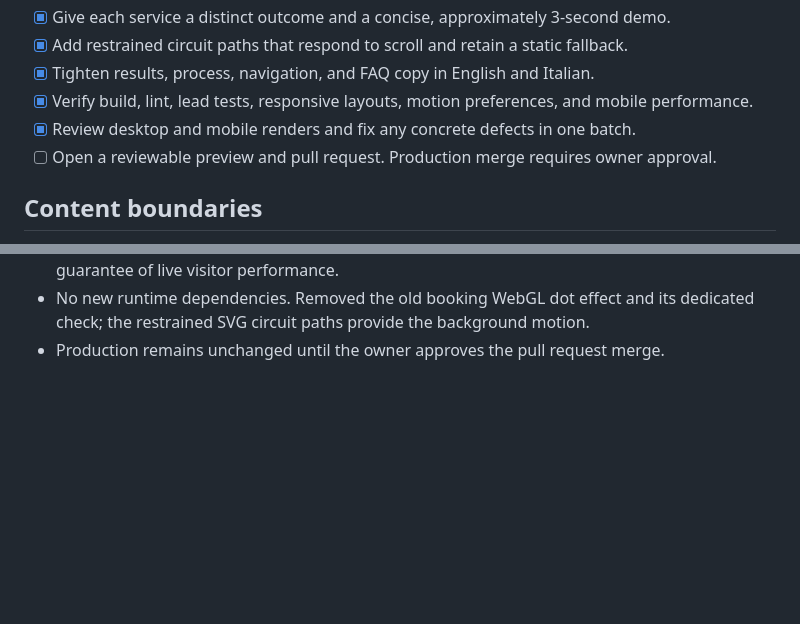
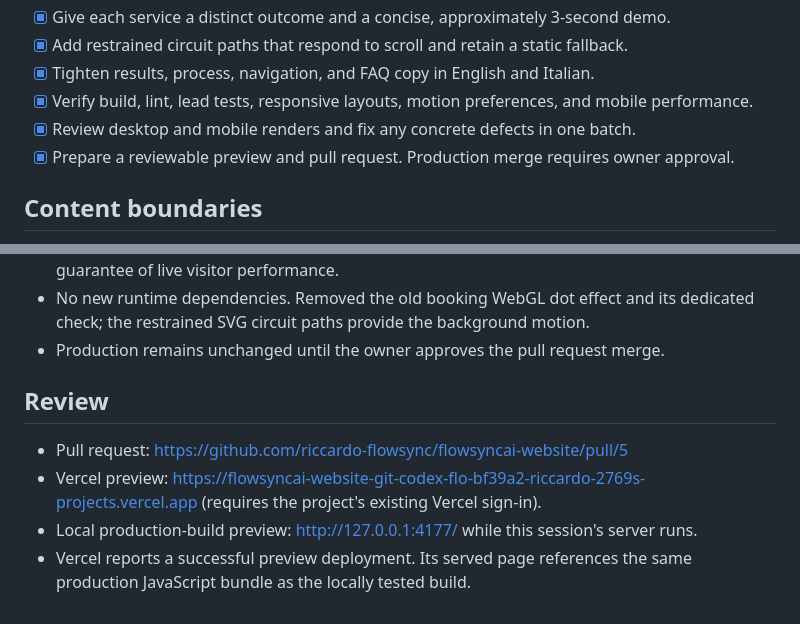
Before and after one commit to riccardo-flowsync/flowsyncai-website, a Markdown page: docs/website-experience-plan.md, 2 parts joined by grey strips. GitHub-like rendering; blank space fills up the shorter version.

Commit message:
Record the verified website preview

```diff
--- a/docs/website-experience-plan.md
+++ b/docs/website-experience-plan.md
@@ -28,7 +28,7 @@ older description of pinned scenes in CLAUDE.md. Preserve both instruction files
 - [x] Tighten results, process, navigation, and FAQ copy in English and Italian.
 - [x] Verify build, lint, lead tests, responsive layouts, motion preferences, and mobile performance.
 - [x] Review desktop and mobile renders and fix any concrete defects in one batch.
-- [ ] Open a reviewable preview and pull request. Production merge requires owner approval.
+- [x] Prepare a reviewable preview and pull request. Production merge requires owner approval.
 
 ## Content boundaries
 
@@ -68,3 +68,12 @@ Keep legal/contact routes and the existing booking and lead behavior.
 - No new runtime dependencies. Removed the old booking WebGL dot effect and its
   dedicated check; the restrained SVG circuit paths provide the background motion.
 - Production remains unchanged until the owner approves the pull request merge.
+
+## Review
+
+- Pull request: https://github.com/riccardo-flowsync/flowsyncai-website/pull/5
+- Vercel preview: https://flowsyncai-website-git-codex-flo-bf39a2-riccardo-2769s-projects.vercel.app
+  (requires the project's existing Vercel sign-in).
+- Local production-build preview: http://127.0.0.1:4177/ while this session's server runs.
+- Vercel reports a successful preview deployment. Its served page references the
+  same production JavaScript bundle as the locally tested build.
```
